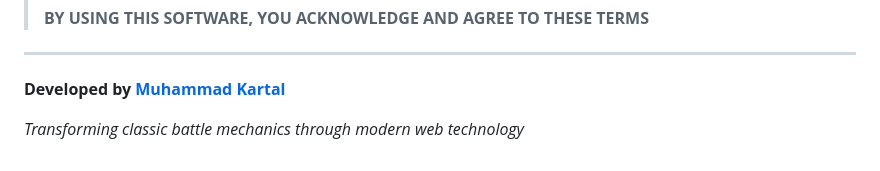
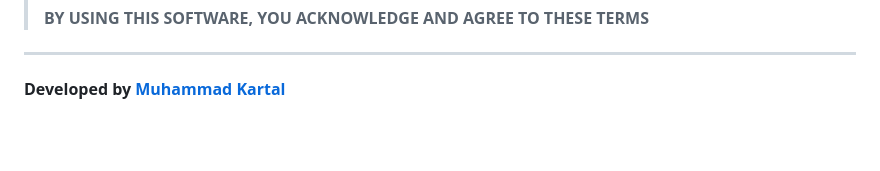
Before and after one commit to muhkartal/pokeCoach-AI-Coach, a Markdown page: README.md, the part around the change. Rendered like a GitHub page; blank space fills up the shorter version.

```diff
--- a/README.md
+++ b/README.md
@@ -599,5 +599,3 @@ Coding Standards: ES6 modules • (planned) linting • small reviewable units
 ---
 
 **Developed by [Muhammad Kartal](https://github.com/muhkartal)**
-
-_Transforming classic battle mechanics through modern web technology_
```
